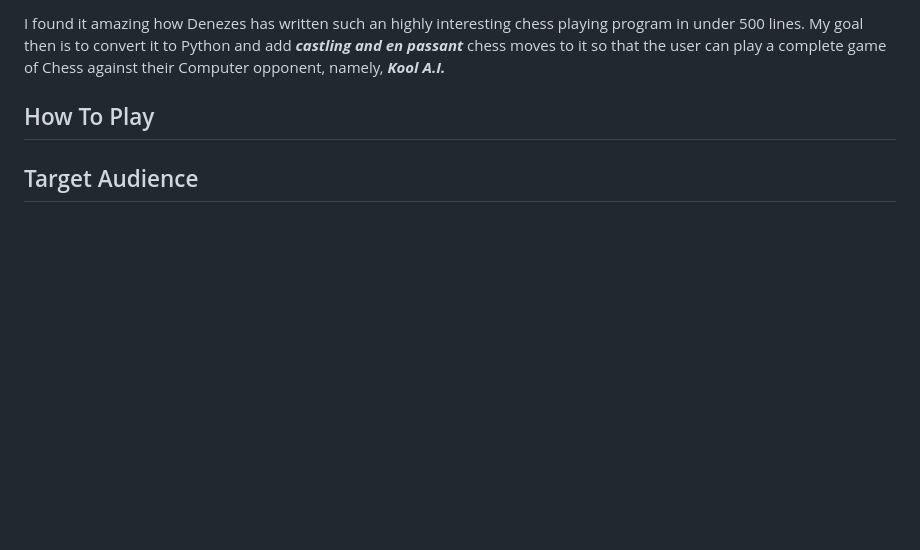
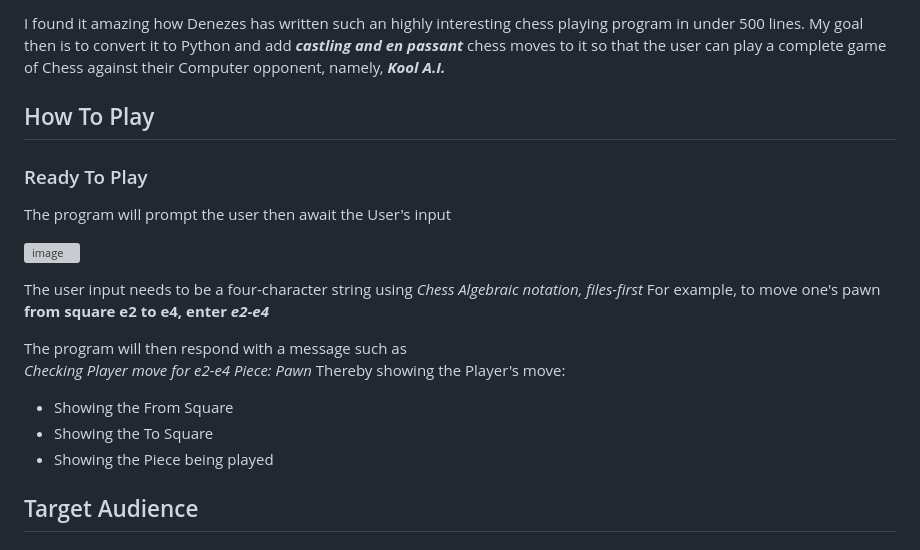
Before and after one commit to DelroyGayle/KoolAIChess, a Markdown page: README.md, the part around one of its changes. Drawn GitHub-style; blank space fills up the shorter version; grey boxes are pictures that could not be loaded.

Commit message:
Update README.md - Update the Ready to Play section

```diff
--- a/README.md
+++ b/README.md
@@ -21,6 +20,21 @@ My goal then is to convert it to Python and add ***castling and en passant*** ch
 
 ## How To Play
 
+### Ready To Play
+
+The program will prompt the user then await the User's input
+
+![image](https://github.com/DelroyGayle/KoolAIChess/assets/91061592/2eb31ea3-d3b9-4bd9-953d-b0d4b9985469)
+
+The user input needs to be a four-character string using *Chess Algebraic notation, files-first*
+For example, to move one's pawn **from square e2 to e4, enter *e2-e4***
+
+The program will then respond with a message such as<br>
+*Checking Player move for e2-e4 Piece: Pawn*
+Thereby showing the Player's move:
+* Showing the From Square
+* Showing the To Square
+* Showing the Piece being played
 ## Target Audience
 
 ## User Stories
```
Also changed, not shown: other parts of README.md (+0 -1 lines).
